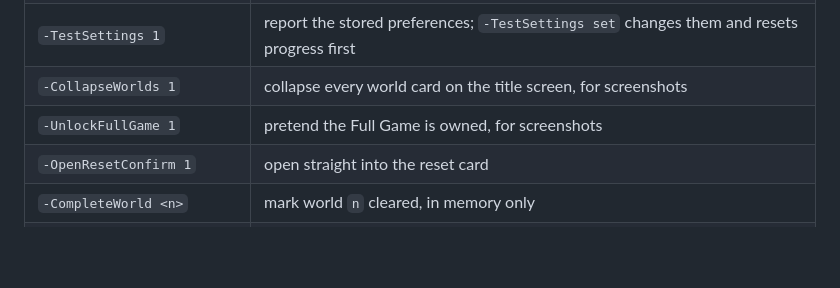
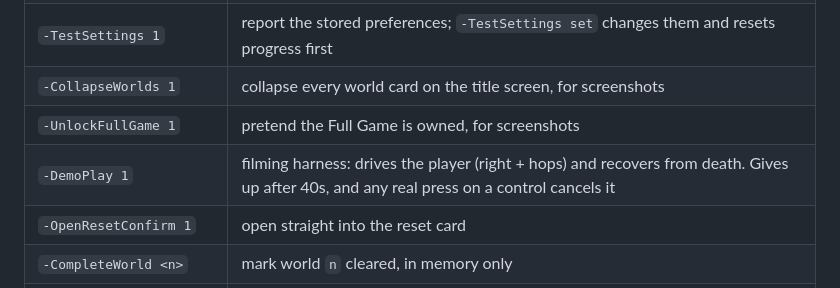
Before and after one commit to jphermans/mossgate, a Markdown page: README.md, the part around the change. GitHub-like rendering; blank space fills up the shorter version.

Commit message:
Document -DemoPlay in the hook table
It was the one flag missing from the table, which is how a filming harness came to look like a game bug to someone reading the flags. Notes the 40s deadline and the cancel-on-touch.

```diff
--- a/README.md
+++ b/README.md
@@ -183,6 +183,7 @@ cannot be scripted.
 | `-TestSettings 1` | report the stored preferences; `-TestSettings set` changes them and resets progress first |
 | `-CollapseWorlds 1` | collapse every world card on the title screen, for screenshots |
 | `-UnlockFullGame 1` | pretend the Full Game is owned, for screenshots |
+| `-DemoPlay 1` | filming harness: drives the player (right + hops) and recovers from death. Gives up after 40s, and any real press on a control cancels it |
 | `-OpenResetConfirm 1` | open straight into the reset card |
 | `-CompleteWorld <n>` | mark world `n` cleared, in memory only |
 | `-WinNow 1` | clear the current gate for real (persists) |
```
